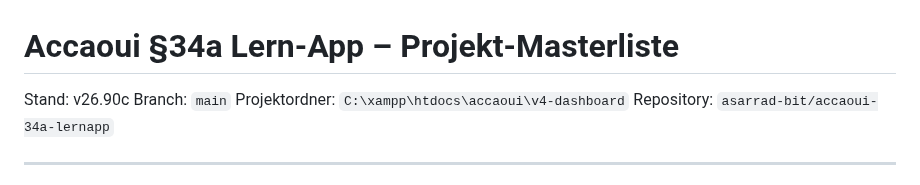
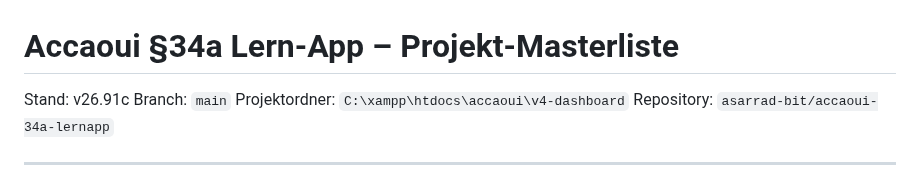
Before and after one commit to asarrad-bit/accaoui-34a-lernapp, a Markdown page: docs/PROJECT_MASTERLIST.md, the part around one of its changes. Drawn GitHub-style.

Commit message:
v26.91c update project masterlist for certificate data export retention status state

```diff
--- a/docs/PROJECT_MASTERLIST.md
+++ b/docs/PROJECT_MASTERLIST.md
@@ -1,6 +1,6 @@
 # Accaoui §34a Lern-App – Projekt-Masterliste
 
-Stand: v26.90c
+Stand: v26.91c
 Branch: `main`
 Projektordner: `C:\xampp\htdocs\accaoui\v4-dashboard`
 Repository: `asarrad-bit/accaoui-34a-lernapp`
```
Also changed, not shown: other parts of docs/PROJECT_MASTERLIST.md (+3 -0 lines).
